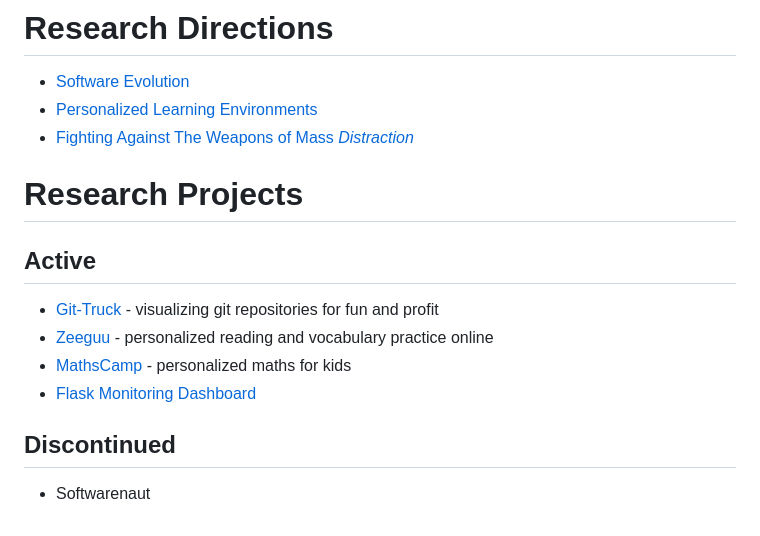
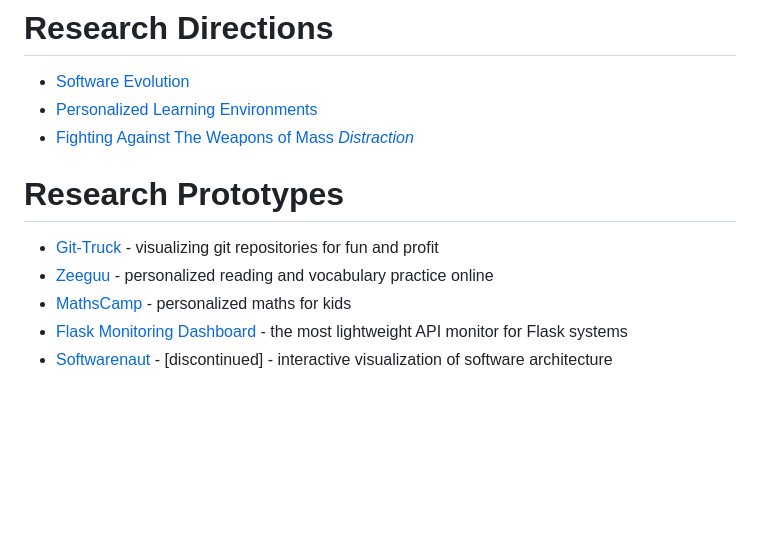
Before and after one commit to mircealungu/mircea, a Markdown page: README.md, the part around the change printed below. GitHub-like rendering; blank space fills up the shorter version.

```diff
--- a/README.md
+++ b/README.md
@@ -13,18 +17,10 @@ He got his PhD working with [Michele Lanza](http://www.inf.usi.ch/lanza/) and
 - [Personalized Learning Environments](directions/personalized-learning-environments)
 - [Fighting Against The Weapons of Mass *Distraction*](directions/against-mass-distraction.md)
 
-# Research Projects
 
-## Active
+# Research Prototypes
 - [Git-Truck](projects/git-truck.md) - visualizing git repositories for fun and profit
 - [Zeeguu](projects/zeeguu.md) - personalized  reading and vocabulary practice online
 - [MathsCamp](projects/maths-camp.md) - personalized maths for kids
-- [Flask Monitoring Dashboard](projects/flask-monitoring-dashboard.md)
-
-
-
-## Discontinued
-- Softwarenaut
-
-
-<!--include:../projects/zeeguu.md-->
+- [Flask Monitoring Dashboard](projects/flask-monitoring-dashboard.md) - the most lightweight API monitor for Flask systems
+- [Softwarenaut](projects/softwarenaut.md) - [discontinued] - interactive visualization of software architecture
```
Also changed, not shown: other parts of README.md (+4 -0 lines), img/mircea-presenting.png.png (added), 2 other files.
